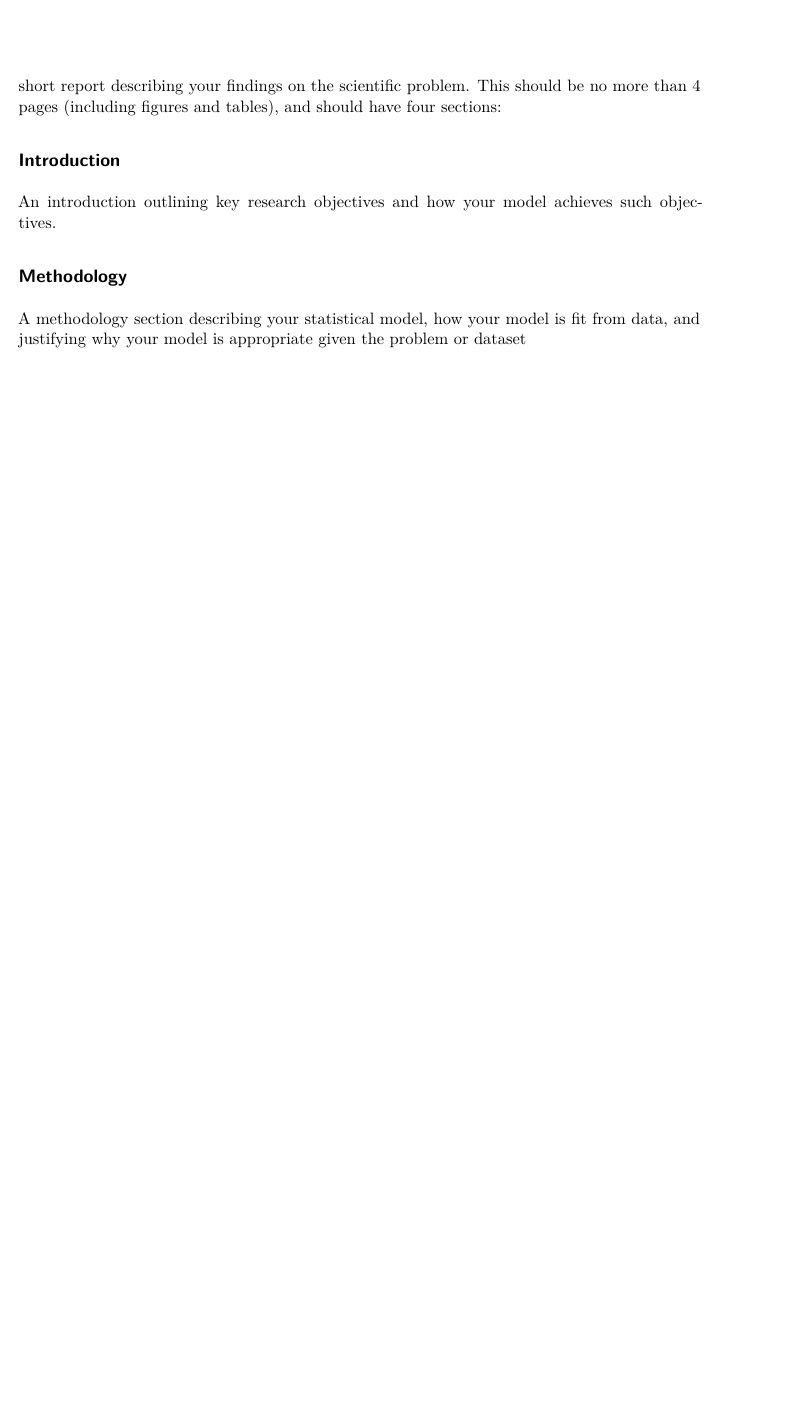
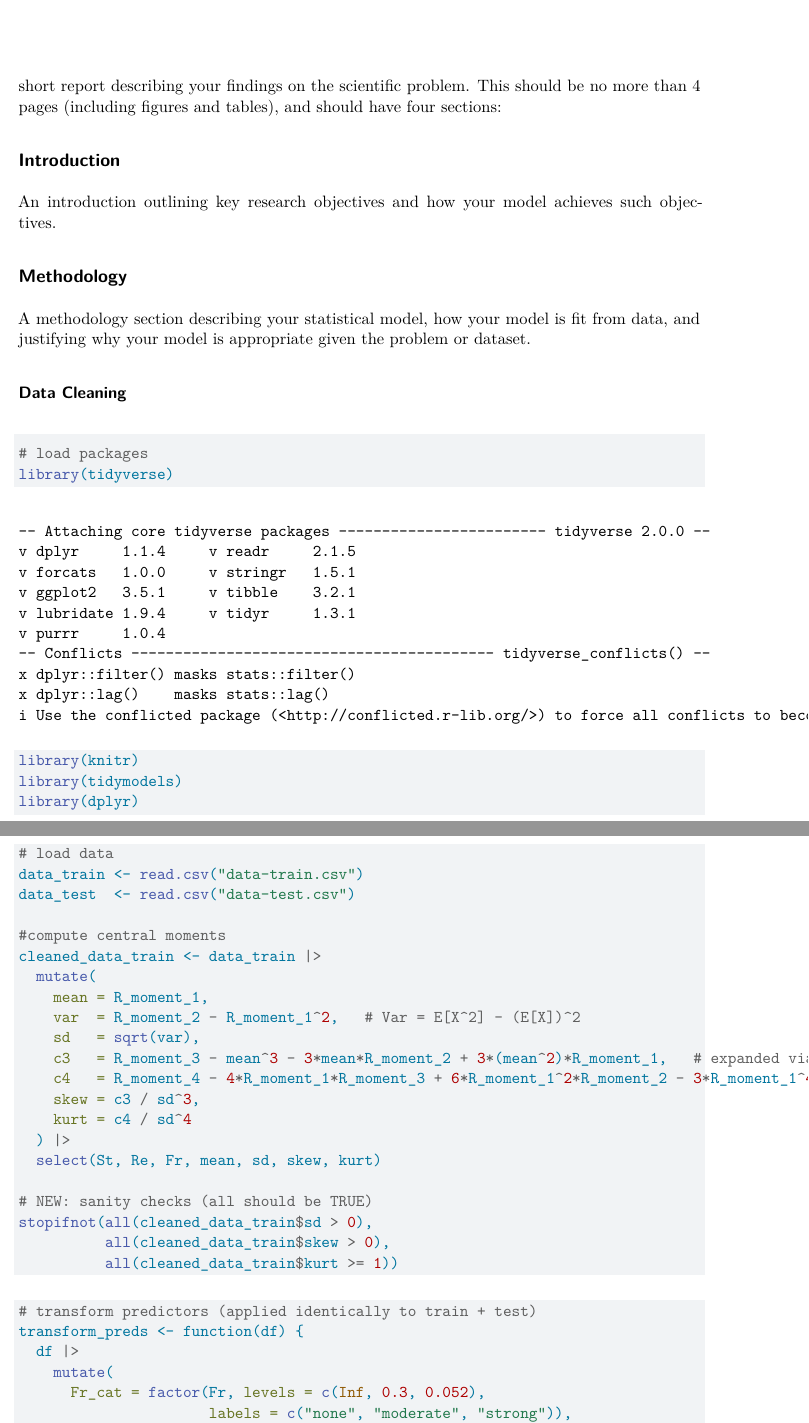
Before and after one commit to eva163x/turbulence-case-study, a Quarto document (case-study-report.qmd): part of the page before the commit and two parts of pages 1 and 2 of 3 after it, the two joined at a grey line, cut so that both start at the same text, the shorter picture padded with empty space. Rendered offline with R 4.5, knitr and Pandoc in place of Quarto, then LaTeX, with nearby package versions.

Commit message:
cleaned data in report:

````diff
--- a/case-study-report.qmd
+++ b/case-study-report.qmd
@@ -13,4 +13,46 @@ An introduction outlining key research objectives and how your model achieves su
 
 ## Methodology
 
-A methodology section describing your statistical model, how your model is fit from data, and justifying why your model is appropriate given the problem or dataset
+A methodology section describing your statistical model, how your model is fit from data, and justifying why your model is appropriate given the problem or dataset.
+
+### Data Cleaning
+
+```{r}
+# load packages
+library(tidyverse)
+library(knitr)
+library(tidymodels)
+library(dplyr)
+```
+
+```{r}
+# load data
+data_train <- read.csv("data-train.csv")
+data_test  <- read.csv("data-test.csv")
+
+#compute central moments
+cleaned_data_train <- data_train |>
+  mutate(
+    mean = R_moment_1,
+    var  = R_moment_2 - R_moment_1^2,   # Var = E[X^2] - (E[X])^2
+    sd   = sqrt(var),
+    c3   = R_moment_3 - mean^3 - 3*mean*R_moment_2 + 3*(mean^2)*R_moment_1,   # expanded via linearity of E
+    c4   = R_moment_4 - 4*R_moment_1*R_moment_3 + 6*R_moment_1^2*R_moment_2 - 3*R_moment_1^4,
+    skew = c3 / sd^3,
+    kurt = c4 / sd^4
+  ) |>
+  select(St, Re, Fr, mean, sd, skew, kurt)
+
+# NEW: sanity checks (all should be TRUE)
+stopifnot(all(cleaned_data_train$sd > 0),
+          all(cleaned_data_train$skew > 0),
+          all(cleaned_data_train$kurt >= 1))
+```
+
+```{r}
+# transform predictors (applied identically to train + test)
+transform_preds <- function(df) {
+  df |>
+    mutate(
+      Fr_cat = factor(Fr, levels = c(Inf, 0.3, 0.052),
+                      labels = c("none", "moderate", "strong")),
````
Also changed, not shown: case-study-report.qmd (33 more changed lines).
